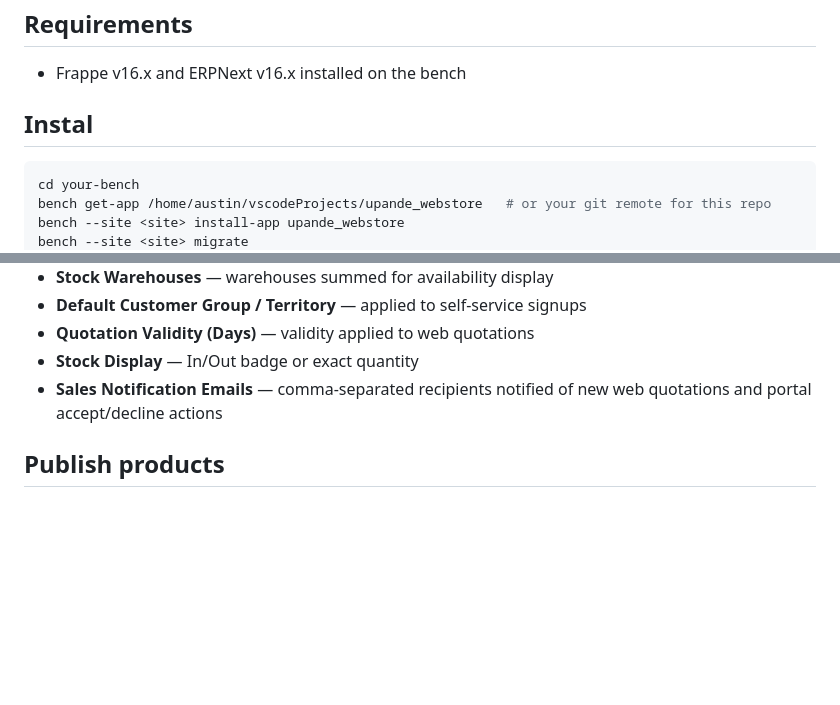
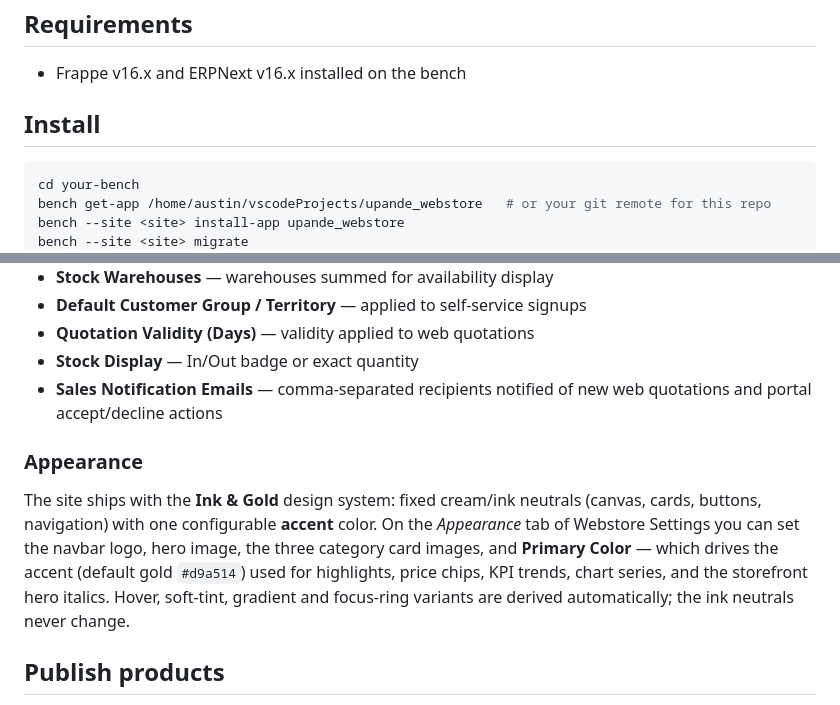
Before and after one commit to ghost-mann/upande_webstore, a Markdown page: README.md, 2 parts joined by grey strips. GitHub-like rendering; blank space fills up the shorter version.

Commit message:
docs: appearance section for the ink & gold accent model
Co-Authored-By: Claude Fable 5 <noreply@anthropic.com>

````diff
--- a/README.md
+++ b/README.md
@@ -8,7 +8,7 @@ There is no online payment at launch. Checkout is **quotation-first**: placing a
 
 - Frappe v16.x and ERPNext v16.x installed on the bench
 
-## Instal
+## Install
 
 ```bash
 cd your-bench
@@ -32,6 +32,16 @@ Open **Webstore Settings** (single doctype) in the desk and set:
 - **Quotation Validity (Days)** — validity applied to web quotations
 - **Stock Display** — In/Out badge or exact quantity
 - **Sales Notification Emails** — comma-separated recipients notified of new web quotations and portal accept/decline actions
+
+### Appearance
+
+The site ships with the **Ink & Gold** design system: fixed cream/ink neutrals
+(canvas, cards, buttons, navigation) with one configurable **accent** color. On
+the *Appearance* tab of Webstore Settings you can set the navbar logo, hero
+image, the three category card images, and **Primary Color** — which drives the
+accent (default gold `#d9a514`) used for highlights, price chips, KPI trends,
+chart series, and the storefront hero italics. Hover, soft-tint, gradient and
+focus-ring variants are derived automatically; the ink neutrals never change.
 
 ## Publish products
 
````
